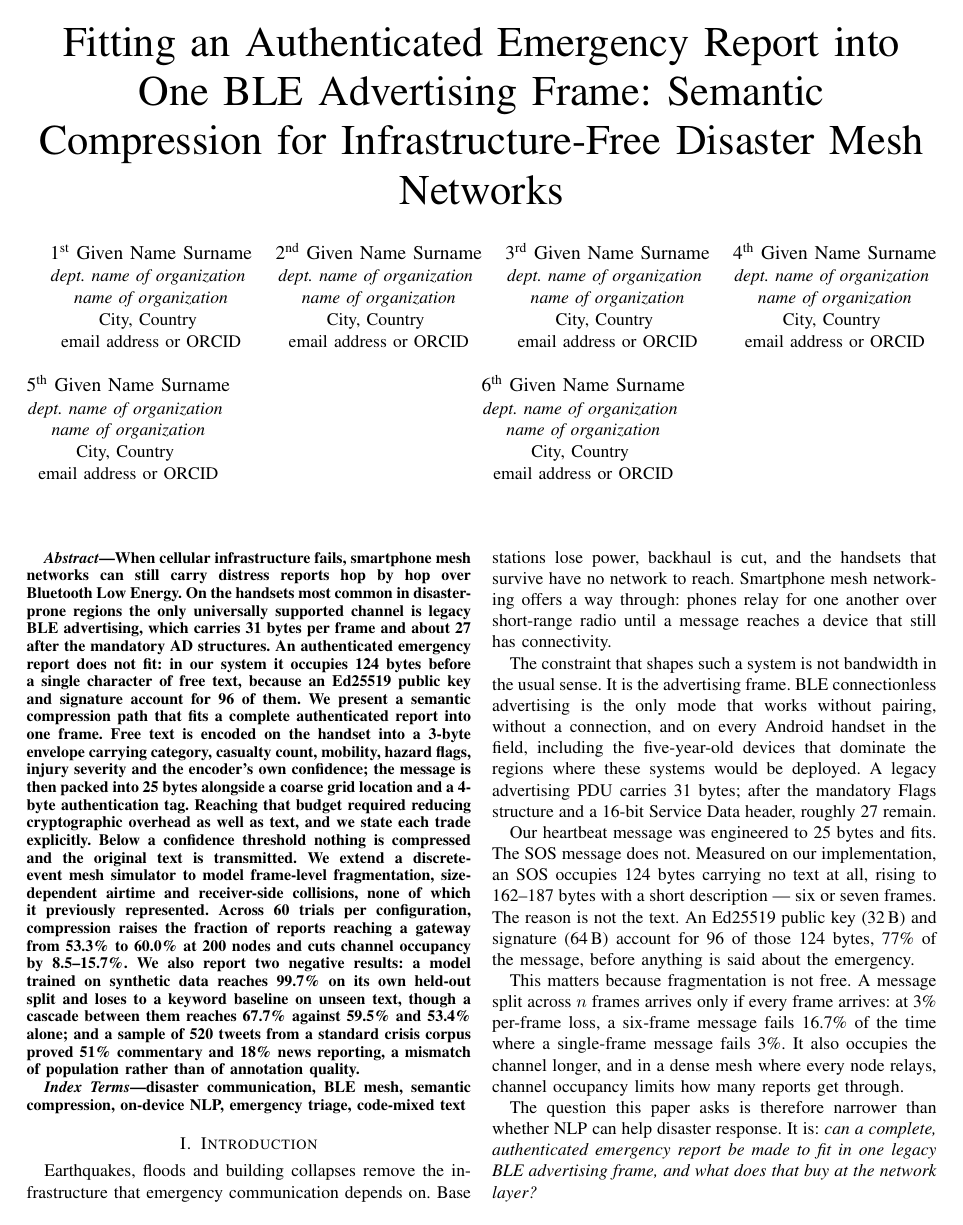
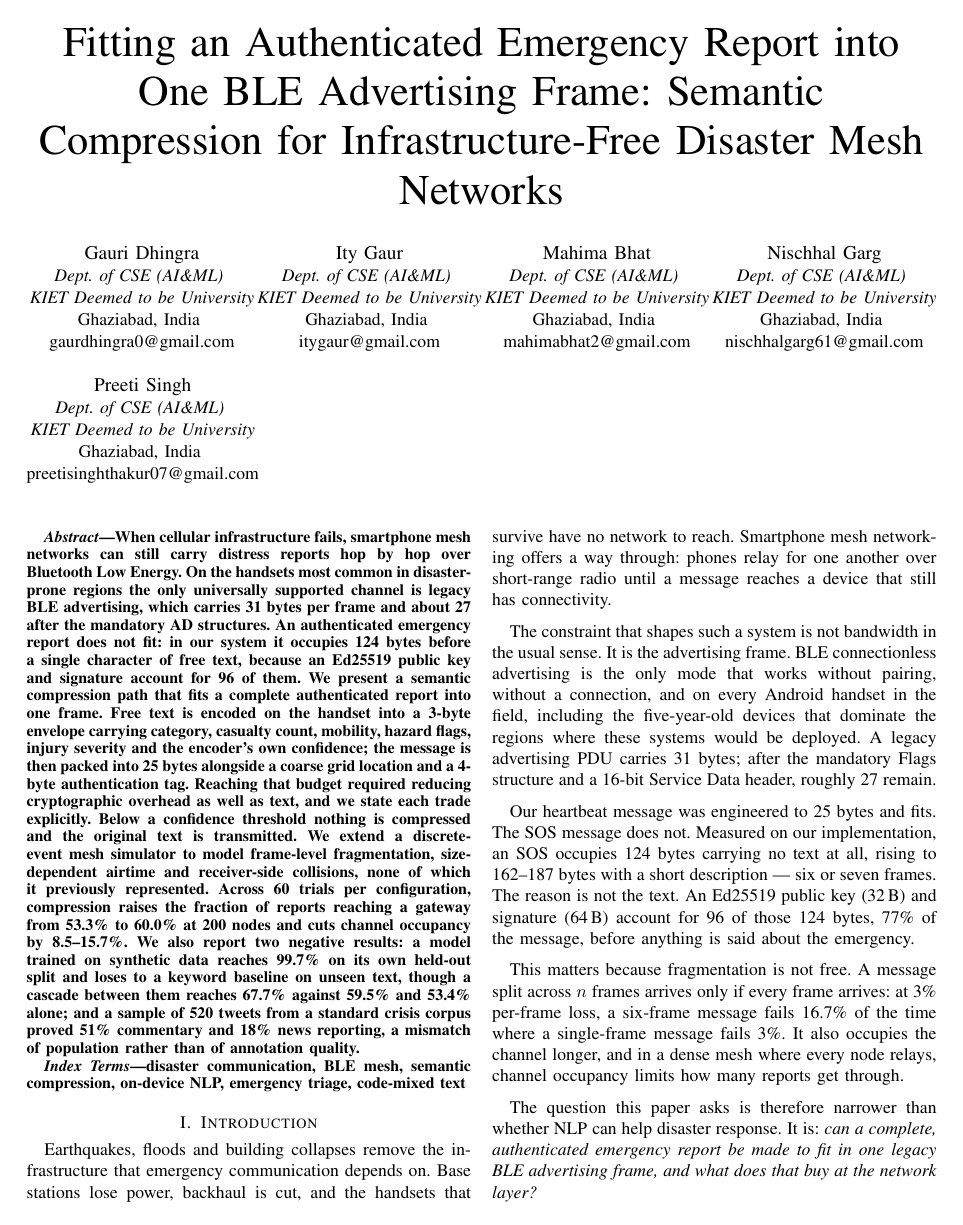
Before and after one commit to preeti2428/MeshSOS-NLP, a LaTeX paper (paper/meshsos_ieee.tex): page 1 of 6. Compiled offline with pdfLaTeX.

Commit message:
Paper: real authors in the IEEE author block
The five authors from the team's other draft, all Dept. of CSE (AI&ML),
KIET Deemed to be University, Ghaziabad. Format and names taken from that
draft; the content is this work's.

Compiles clean against the stub class at seven pages.

Notes in paper/README.md that ResQTrail should be cited here. It is a
separate paper by the same authors on a related system, and two papers from
one group on smartphone mesh SOS that do not reference each other invite a
question a single citation answers. The transports differ - ResQTrail uses
Nearby Connections, this targets raw legacy BLE advertising - which makes
the division of scope easy to state.

Co-Authored-By: Claude Opus 5 <noreply@anthropic.com>
Claude-Session: https://claude.ai/code/session_01JX1R879NHZo6AKc4zFo7Bs

```diff
--- a/paper/meshsos_ieee.tex
+++ b/paper/meshsos_ieee.tex
@@ -21,44 +21,36 @@
 \title{Fitting an Authenticated Emergency Report into One BLE Advertising Frame:
 Semantic Compression for Infrastructure-Free Disaster Mesh Networks}
 
-%% TODO: replace the six placeholder authors with the real names,
-%% departments, institutions, cities and emails.
 \author{
-\IEEEauthorblockN{1\textsuperscript{st} Given Name Surname}
-\IEEEauthorblockA{\textit{dept. name of organization} \\
-\textit{name of organization}\\
-City, Country \\
-email address or ORCID}
+\IEEEauthorblockN{Gauri Dhingra}
+\IEEEauthorblockA{\textit{Dept. of CSE (AI\&ML)} \\
+\textit{KIET Deemed to be University}\\
+Ghaziabad, India \\
+gaurdhingra0@gmail.com}
 \and
-\IEEEauthorblockN{2\textsuperscript{nd} Given Name Surname}
-\IEEEauthorblockA{\textit{dept. name of organization} \\
-\textit{name of organization}\\
-City, Country \\
-email address or ORCID}
+\IEEEauthorblockN{Ity Gaur}
+\IEEEauthorblockA{\textit{Dept. of CSE (AI\&ML)} \\
+\textit{KIET Deemed to be University}\\
+Ghaziabad, India \\
+itygaur@gmail.com}
 \and
-\IEEEauthorblockN{3\textsuperscript{rd} Given Name Surname}
-\IEEEauthorblockA{\textit{dept. name of organization} \\
-\textit{name of organization}\\
-City, Country \\
-email address or ORCID}
+\IEEEauthorblockN{Mahima Bhat}
+\IEEEauthorblockA{\textit{Dept. of CSE (AI\&ML)} \\
+\textit{KIET Deemed to be University}\\
+Ghaziabad, India \\
+mahimabhat2@gmail.com}
 \and
-\IEEEauthorblockN{4\textsuperscript{th} Given Name Surname}
-\IEEEauthorblockA{\textit{dept. name of organization} \\
-\textit{name of organization}\\
-City, Country \\
-email address or ORCID}
+\IEEEauthorblockN{Nischhal Garg}
+\IEEEauthorblockA{\textit{Dept. of CSE (AI\&ML)} \\
+\textit{KIET Deemed to be University}\\
+Ghaziabad, India \\
+nischhalgarg61@gmail.com}
 \and
-\IEEEauthorblockN{5\textsuperscript{th} Given Name Surname}
-\IEEEauthorblockA{\textit{dept. name of organization} \\
-\textit{name of organization}\\
-City, Country \\
-email address or ORCID}
-\and
-\IEEEauthorblockN{6\textsuperscript{th} Given Name Surname}
-\IEEEauthorblockA{\textit{dept. name of organization} \\
-\textit{name of organization}\\
-City, Country \\
-email address or ORCID}
+\IEEEauthorblockN{Preeti Singh}
+\IEEEauthorblockA{\textit{Dept. of CSE (AI\&ML)} \\
+\textit{KIET Deemed to be University}\\
+Ghaziabad, India \\
+preetisinghthakur07@gmail.com}
 }
 
 \maketitle
```
Also changed, not shown: paper/README.md, paper/preview_NOT_ieee_format.pdf.
